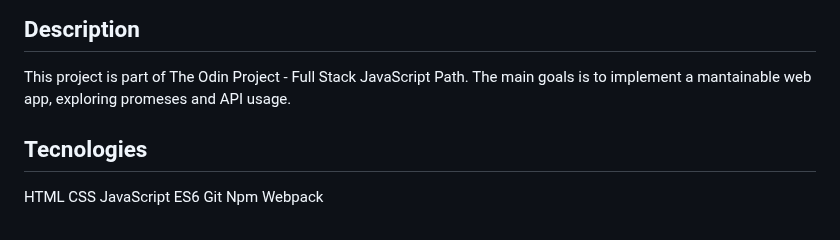
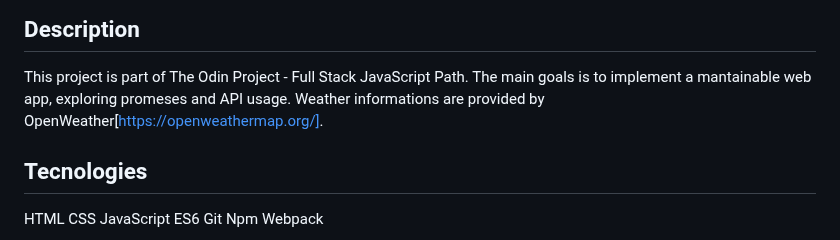
Before and after one commit to dak79/odin-weather, a Markdown page: README.md, the part around the change. Rendered like a GitHub page.

Commit message:
Add info to README

```diff
--- a/README.md
+++ b/README.md
@@ -5,7 +5,7 @@ Weather
 
 ## Description
 This project is part of The Odin Project - Full Stack JavaScript Path. The main goals is to implement a mantainable web app, exploring promeses and API usage.
-
+Weather informations are provided by OpenWeather[https://openweathermap.org/].
 ## Tecnologies
 HTML
 CSS
```
